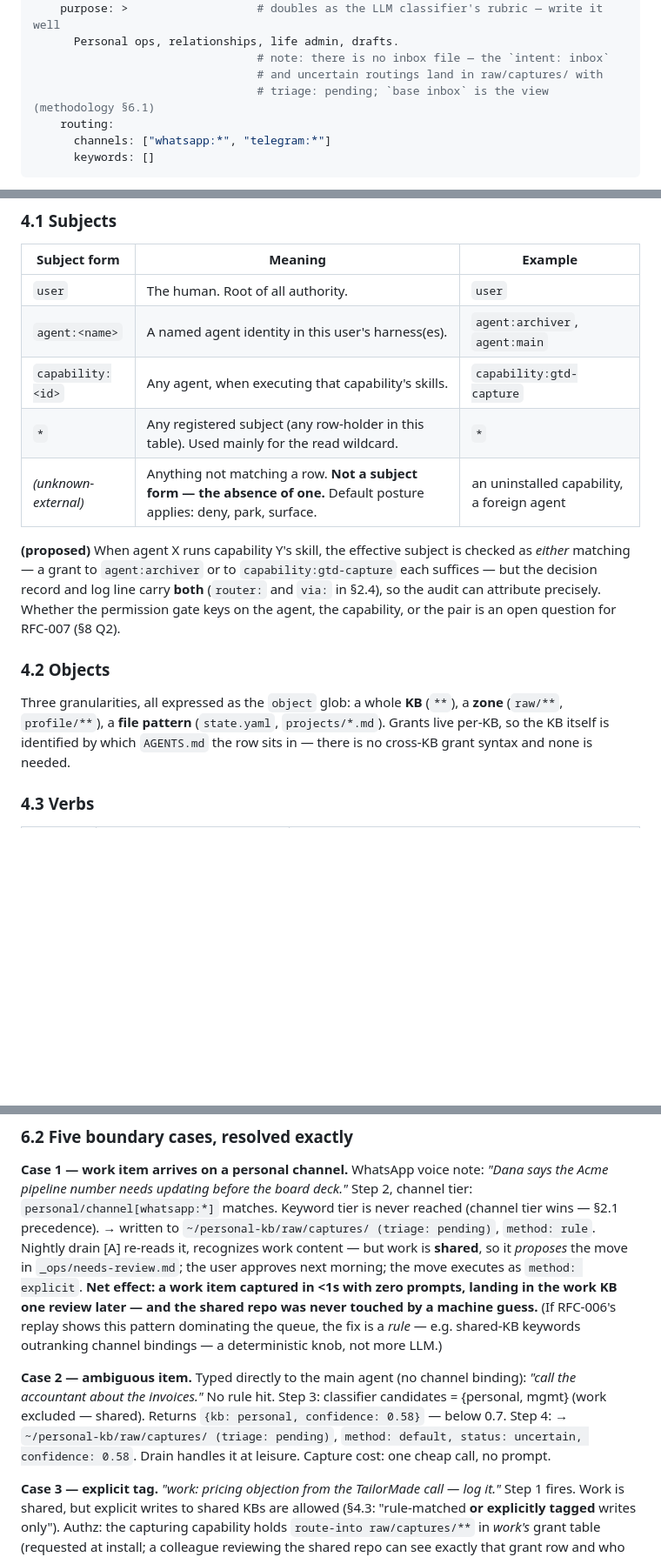
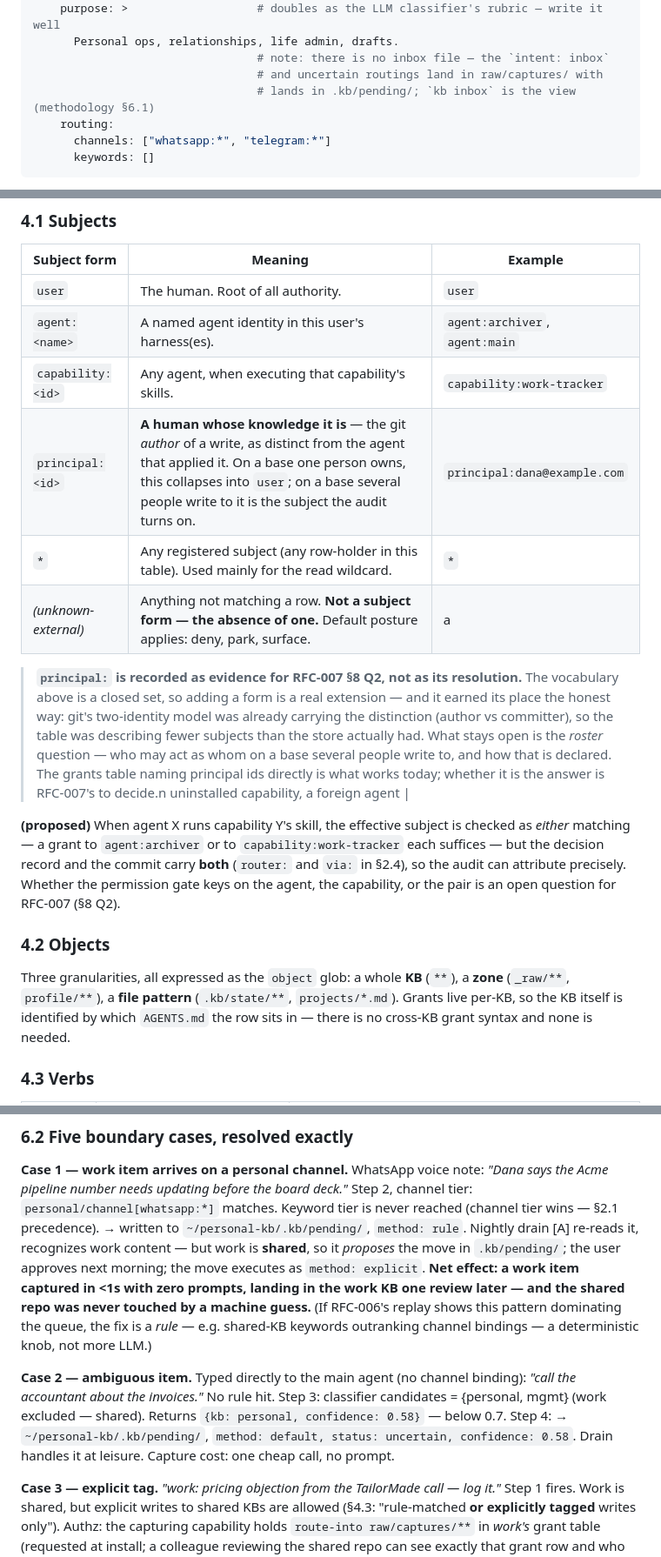
Before and after one commit to AlmogBaku/aos, a Markdown page: design/kb-authorization.md, 3 parts joined by grey strips. Shown at 87% size. Rendered like a GitHub page; blank space fills up the shorter version.

```diff
--- a/design/kb-authorization.md
+++ b/design/kb-authorization.md
@@ -115,7 +122,7 @@ kbs:
       Personal ops, relationships, life admin, drafts.
                                  # note: there is no inbox file — the `intent: inbox`
                                  # and uncertain routings land in raw/captures/ with
-                                 # triage: pending; `base inbox` is the view (methodology §6.1)
+                                 # lands in .kb/pending/; `kb inbox` is the view (methodology §6.1)
     routing:
       channels: ["whatsapp:*", "telegram:*"]
       keywords: []
@@ -339,20 +357,29 @@ self-approves them.
 |---|---|---|
 | `user` | The human. Root of all authority. | `user` |
 | `agent:<name>` | A named agent identity in this user's harness(es). | `agent:archiver`, `agent:main` |
-| `capability:<id>` | Any agent, when executing that capability's skills. | `capability:gtd-capture` |
+| `capability:<id>` | Any agent, when executing that capability's skills. | `capability:work-tracker` |
+| `principal:<id>` | **A human whose knowledge it is** — the git *author* of a write, as distinct from the agent that applied it. On a base one person owns, this collapses into `user`; on a base several people write to it is the subject the audit turns on. | `principal:dana@example.com` |
 | `*` | Any registered subject (any row-holder in this table). Used mainly for the read wildcard. | `*` |
-| *(unknown-external)* | Anything not matching a row. **Not a subject form — the absence of one.** Default posture applies: deny, park, surface. | an uninstalled capability, a foreign agent |
+| *(unknown-external)* | Anything not matching a row. **Not a subject form — the absence of one.** Default posture applies: deny, park, surface. | a
+
+> **`principal:` is recorded as evidence for RFC-007 §8 Q2, not as its resolution.** The
+> vocabulary above is a closed set, so adding a form is a real extension — and it earned its
+> place the honest way: git's two-identity model was already carrying the distinction (author
+> vs committer), so the table was describing fewer subjects than the store actually had. What
+> stays open is the *roster* question — who may act as whom on a base several people write to,
+> and how that is declared. The grants table naming principal ids directly is what works
+> today; whether it is the answer is RFC-007's to decide.n uninstalled capability, a foreign agent |
 
 **(proposed)** When agent X runs capability Y's skill, the effective subject is checked as
-*either* matching — a grant to `agent:archiver` or to `capability:gtd-capture` each
-suffices — but the decision record and log line carry **both** (`router:` and `via:` in
+*either* matching — a grant to `agent:archiver` or to `capability:work-tracker` each
+suffices — but the decision record and the commit carry **both** (`router:` and `via:` in
 §2.4), so the audit can attribute precisely. Whether the permission gate keys on the
 agent, the capability, or the pair is an open question for RFC-007 (§8 Q2).
 
 ### 4.2 Objects
 
 Three granularities, all expressed as the `object` glob: a whole **KB** (`**`), a
-**zone** (`raw/**`, `profile/**`), a **file pattern** (`state.yaml`,
+**zone** (`_raw/**`, `profile/**`), a **file pattern** (`.kb/state/**`,
 `projects/*.md`). Grants live per-KB, so the KB itself is identified by which
 `AGENTS.md` the row sits in — there is no cross-KB grant syntax and none is needed.
 
@@ -549,9 +576,9 @@ kbs:
 **Case 1 — work item arrives on a personal channel.** WhatsApp voice note: *"Dana says
 the Acme pipeline number needs updating before the board deck."*
 Step 2, channel tier: `personal/channel[whatsapp:*]` matches. Keyword tier is never
-reached (channel tier wins — §2.1 precedence). → written to `~/personal-kb/raw/captures/ (triage: pending)`,
+reached (channel tier wins — §2.1 precedence). → written to `~/personal-kb/.kb/pending/`,
 `method: rule`. Nightly drain [A] re-reads it, recognizes work content — but work is
-**shared**, so it *proposes* the move in `_ops/needs-review.md`; the user approves next
+**shared**, so it *proposes* the move in `.kb/pending/`; the user approves next
 morning; the move executes as `method: explicit`. **Net effect: a work item captured in
 <1s with zero prompts, landing in the work KB one review later — and the shared repo was
 never touched by a machine guess.** (If RFC-006's replay shows this pattern dominating
@@ -561,7 +588,7 @@ deterministic knob, not more LLM.)
 **Case 2 — ambiguous item.** Typed directly to the main agent (no channel binding):
 *"call the accountant about the invoices."* No rule hit. Step 3: classifier candidates =
 {personal, mgmt} (work excluded — shared). Returns `{kb: personal, confidence: 0.58}` —
-below 0.7. Step 4: → `~/personal-kb/raw/captures/ (triage: pending)`, `method: default, status: uncertain,
+below 0.7. Step 4: → `~/personal-kb/.kb/pending/`, `method: default, status: uncertain,
 confidence: 0.58`. Drain handles it at leisure. Capture cost: one cheap call, no prompt.
 
 **Case 3 — explicit tag.** *"work: pricing objection from the TailorMade call — log
```
Also changed, not shown: other parts of design/kb-authorization.md (+69 -51 lines).
